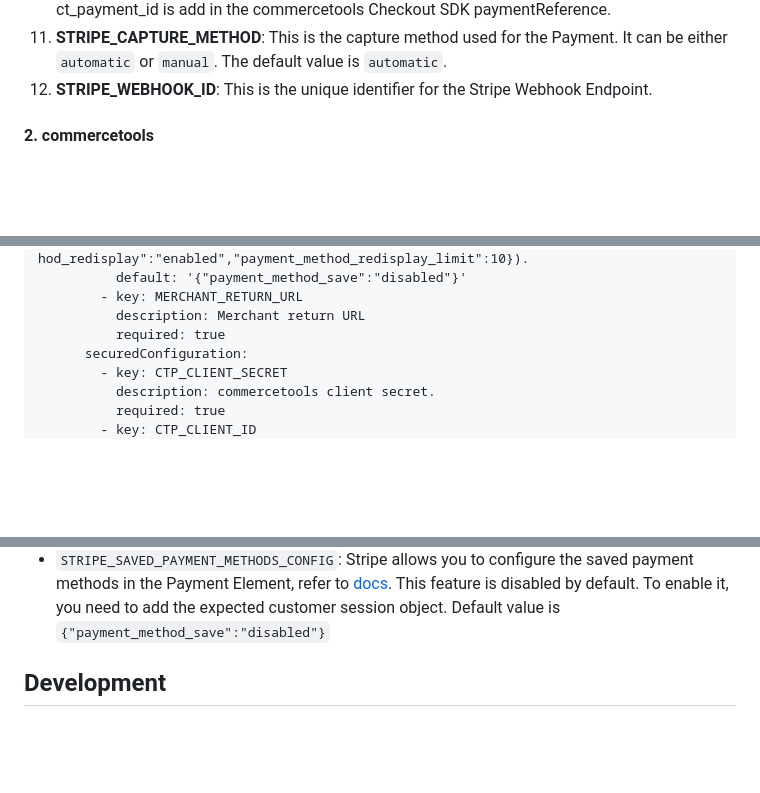
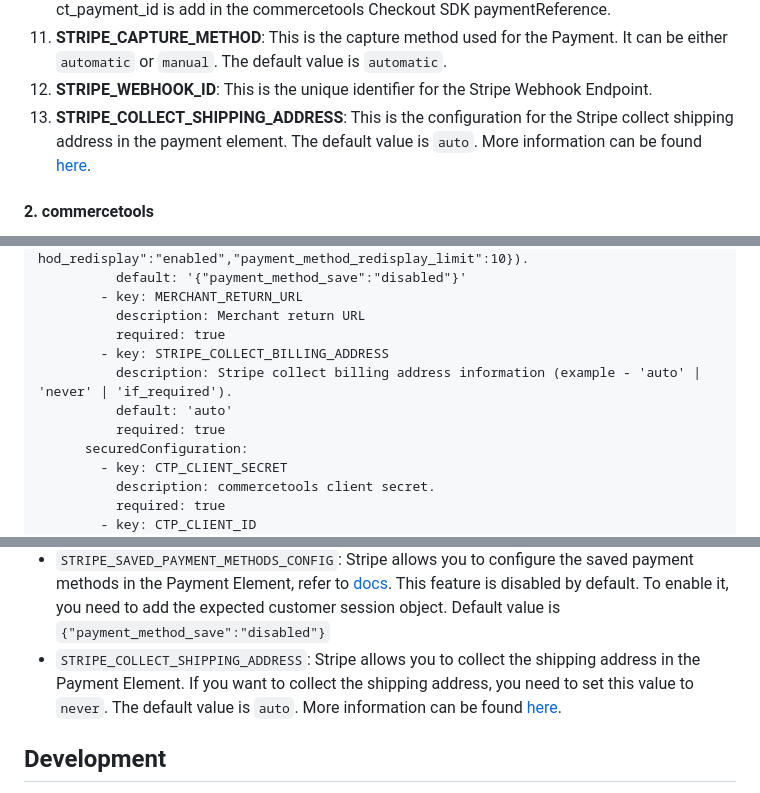
Before and after one commit to stripe/stripe-commercetools-checkout-app, a Markdown page: README.md, 3 parts joined by grey strips. Rendered like a GitHub page; blank space fills up the shorter version.

Commit message:
feat: Refactor Stripe custom type handling and add billing address configuration

```diff
--- a/README.md
+++ b/README.md
@@ -106,6 +106,7 @@ Before installing the connector, you must create a Stripe account and obtain the
 10. **MERCHANT_RETURN_URL**: This is the return URL used on the confirmPayment return_url parameter. The Buy Now Pay Later payment methods will send the Stripe payment_intent in the URL; the Merchant will need to retrieve the payment intent and look for the metadata ct_payment_id is add in the commercetools Checkout SDK paymentReference.
 11. **STRIPE_CAPTURE_METHOD**: This is the capture method used for the Payment. It can be either `automatic` or `manual`. The default value is `automatic`.
 12. **STRIPE_WEBHOOK_ID**: This is the unique identifier for the Stripe Webhook Endpoint.
+13. **STRIPE_COLLECT_SHIPPING_ADDRESS**: This is the configuration for the Stripe collect shipping address in the payment element. The default value is `auto`. More information can be found [here](https://docs.stripe.com/payments/payment-element/control-billing-details-collection).
 
 
 #### 2. commercetools
@@ -195,6 +196,10 @@ deployAs:
         - key: MERCHANT_RETURN_URL
           description: Merchant return URL
           required: true
+        - key: STRIPE_COLLECT_BILLING_ADDRESS
+          description: Stripe collect billing address information (example - 'auto' | 'never' | 'if_required').
+          default: 'auto'
+          required: true
       securedConfiguration:
         - key: CTP_CLIENT_SECRET
           description: commercetools client secret.
@@ -231,6 +236,7 @@ Here, you can see the details about various variables in the configuration
 - `STRIPE_APPLE_PAY_WELL_KNOWN`: Domain association file from Stripe. We can find more information in this [link](https://stripe.com/files/apple-pay/apple-developer-merchantid-domain-association).
 - `MERCHANT_RETURN_URL`: Merchant return URL used on the [confirmPayment](https://docs.stripe.com/js/payment_intents/confirm_payment) return_url parameter. The Buy Now Pay Later payment methods will send the Stripe payment_intent in the URL; the Merchant will need to retrieve the payment intent and look for the metadata `ct_payment_id` to be added in the commercetools Checkout SDK `paymentReference`.
 - `STRIPE_SAVED_PAYMENT_METHODS_CONFIG`: Stripe allows you to configure the saved payment methods in the Payment Element, refer to [docs](https://docs.stripe.com/api/customer_sessions/object#customer_session_object-components-payment_element-features). This feature is disabled by default. To enable it, you need to add the expected customer session object. Default value is `{"payment_method_save":"disabled"}`
+- `STRIPE_COLLECT_SHIPPING_ADDRESS`: Stripe allows you to collect the shipping address in the Payment Element. If you want to collect the shipping address, you need to set this value to `never`. The default value is `auto`. More information can be found [here](https://docs.stripe.com/payments/payment-element/control-billing-details-collection).
 
 ## Development
 
```
Also changed, not shown: processor/README.md (+4 -2 lines), docs/StripeCustomerWorkflow.png, 14 other files.
